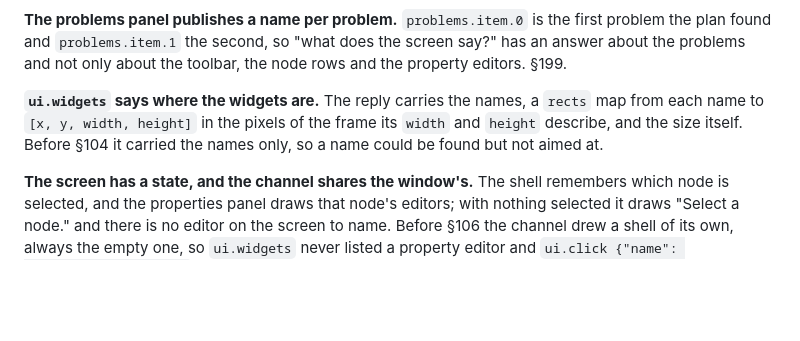
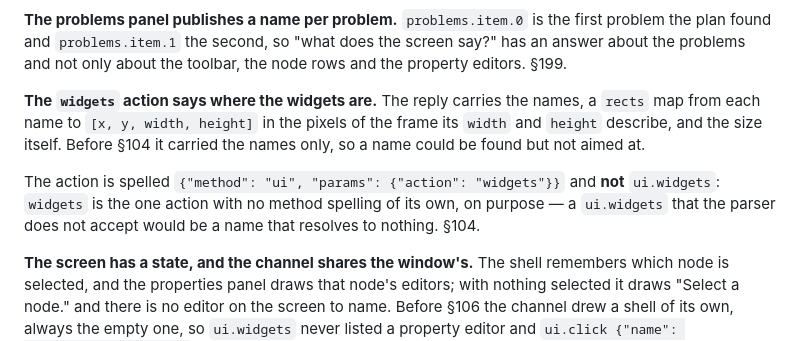
Before and after one commit to CipherOcto/craftkit, a Markdown page: skills/craftkit-checking/SKILL.md, the part around the change. Drawn GitHub-style; blank space fills up the shorter version.

Commit message:
docs(skill): the widgets action is not spelled ui.widgets
The skill said "ui.widgets says where the widgets are", and there is no
ui.widgets method: the protocol gives every action a method spelling except
widgets, on purpose, because a method the parser does not accept would be a
name that resolves to nothing. The skill now spells the action the way the
protocol does, and says why.

Measured: the protocol's own test says the same -- widgets is the honest
exception, and UiAction::Widgets.method() is None.

```diff
--- a/skills/craftkit-checking/SKILL.md
+++ b/skills/craftkit-checking/SKILL.md
@@ -393,10 +393,15 @@ first problem the plan found and `problems.item.1` the second, so "what does
 the screen say?" has an answer about the problems and not only about the
 toolbar, the node rows and the property editors. §199.
 
-**`ui.widgets` says where the widgets are.** The reply carries the names, a
-`rects` map from each name to `[x, y, width, height]` in the pixels of the
-frame its `width` and `height` describe, and the size itself. Before §104 it
-carried the names only, so a name could be found but not aimed at.
+**The `widgets` action says where the widgets are.** The reply carries the
+names, a `rects` map from each name to `[x, y, width, height]` in the pixels
+of the frame its `width` and `height` describe, and the size itself. Before
+§104 it carried the names only, so a name could be found but not aimed at.
+
+The action is spelled `{"method": "ui", "params": {"action": "widgets"}}` and
+**not** `ui.widgets`: `widgets` is the one action with no method spelling of
+its own, on purpose — a `ui.widgets` that the parser does not accept would be
+a name that resolves to nothing. §104.
 
 **The screen has a state, and the channel shares the window's.** The shell
 remembers which node is selected, and the properties panel draws that node's
```
